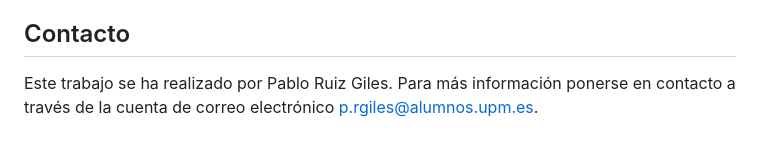
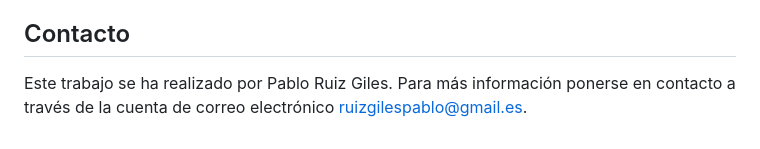
Before and after one commit to Pablo-Ruiz-Giles1/Retail, a Markdown page: README.md, the part around the change. GitHub-like rendering.

Commit message:
Proyecto5

```diff
--- a/README.md
+++ b/README.md
@@ -121,4 +121,4 @@ La carpeta `Dapp` alberga archivos generados en JavaScript para la creación de
 
 ## Contacto
 
-Este trabajo se ha realizado por Pablo Ruiz Giles. Para más información ponerse en contacto a través de la cuenta de correo electrónico p.rgiles@alumnos.upm.es.
+Este trabajo se ha realizado por Pablo Ruiz Giles. Para más información ponerse en contacto a través de la cuenta de correo electrónico ruizgilespablo@gmail.es.
```
